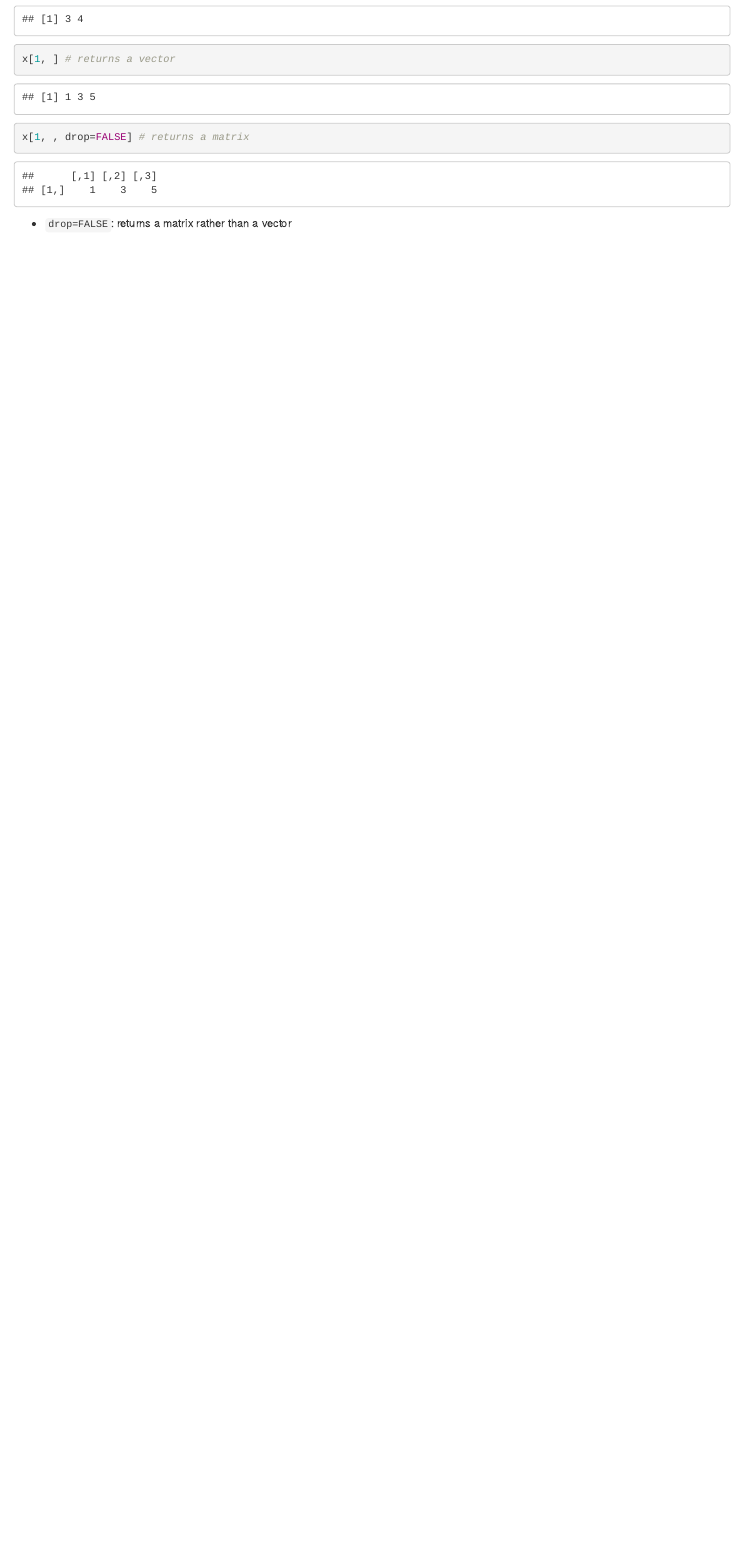
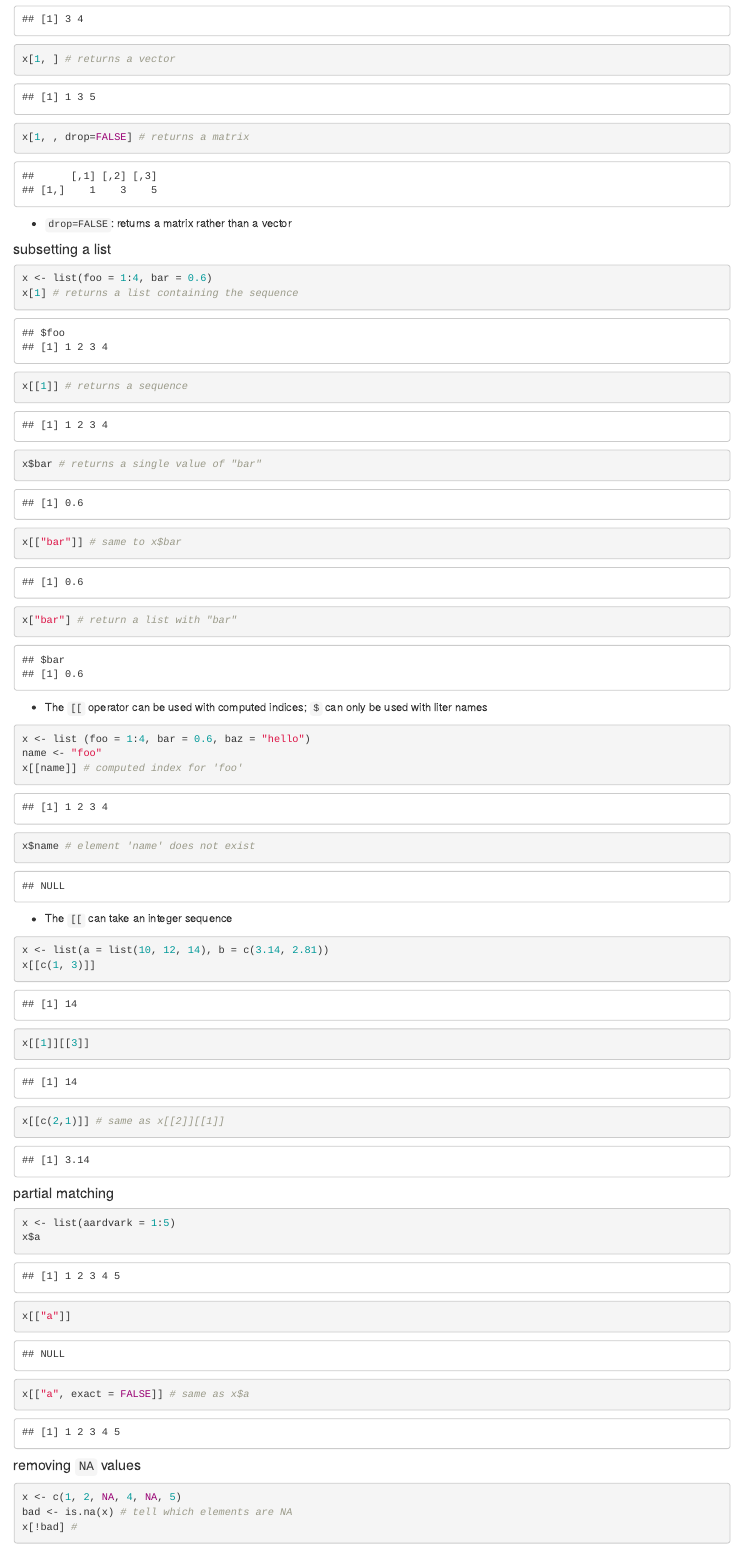
Before and after one commit to VisualStory/jhu-data-science, an R Markdown document (rprog/week1-subsetting.rmd): the page in a window 1100 px wide, from 1010 px down. Rendered offline with R 4.5, knitr and Pandoc, with nearby package versions.

Commit message:
Update week1-subsetting.rmd

````diff
--- a/rprog/week1-subsetting.rmd
+++ b/rprog/week1-subsetting.rmd
@@ -28,3 +28,48 @@ x[1, , drop=FALSE] # returns a matrix
 ```
 
 - `drop=FALSE`: returns a matrix rather than a vector
+
+#### subsetting a list
+
+```{r}
+x <- list(foo = 1:4, bar = 0.6)
+x[1] # returns a list containing the sequence
+x[[1]] # returns a sequence
+x$bar # returns a single value of "bar"
+x[["bar"]] # same to x$bar
+x["bar"] # return a list with "bar"
+```
+
+- The `[[` operator can be used with computed indices; `$` can only be used with liter names
+
+```{r}
+x <- list (foo = 1:4, bar = 0.6, baz = "hello")
+name <- "foo"
+x[[name]] # computed index for 'foo'
+x$name # element 'name' does not exist
+```
+
+- The `[[` can take an integer sequence
+
+```{r}
+x <- list(a = list(10, 12, 14), b = c(3.14, 2.81))
+x[[c(1, 3)]]
+x[[1]][[3]]
+x[[c(2,1)]] # same as x[[2]][[1]]
+```
+
+#### partial matching
+
+```{r}
+x <- list(aardvark = 1:5)
+x$a
+x[["a"]]
+x[["a", exact = FALSE]] # same as x$a
+```
+
+#### removing `NA` values
+
+```{r}
+x <- c(1, 2, NA, 4, NA, 5)
+bad <- is.na(x) # tell which elements are NA
+x[!bad] #
````
Also changed, not shown: rprog/week1-subsetting.rmd (10 more changed lines).
